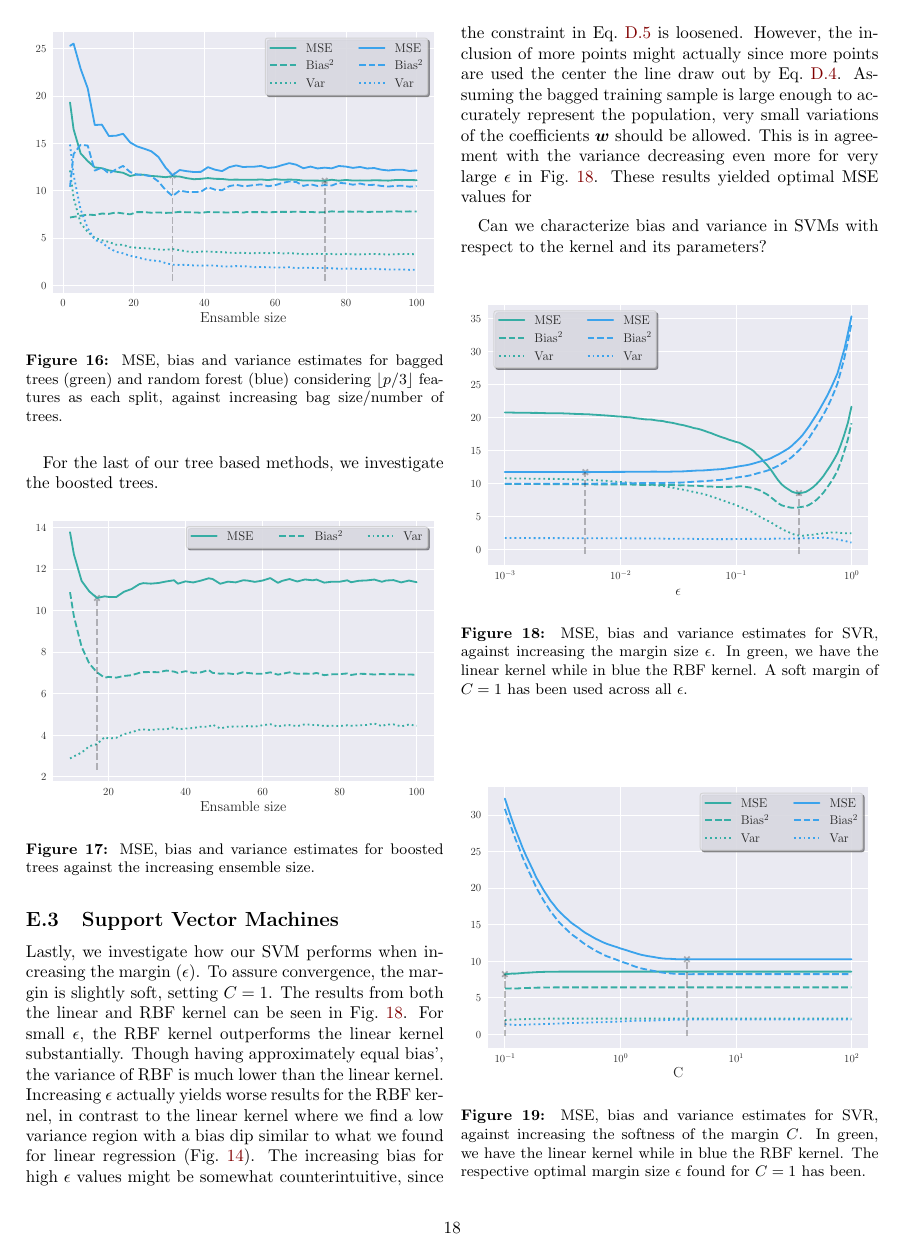
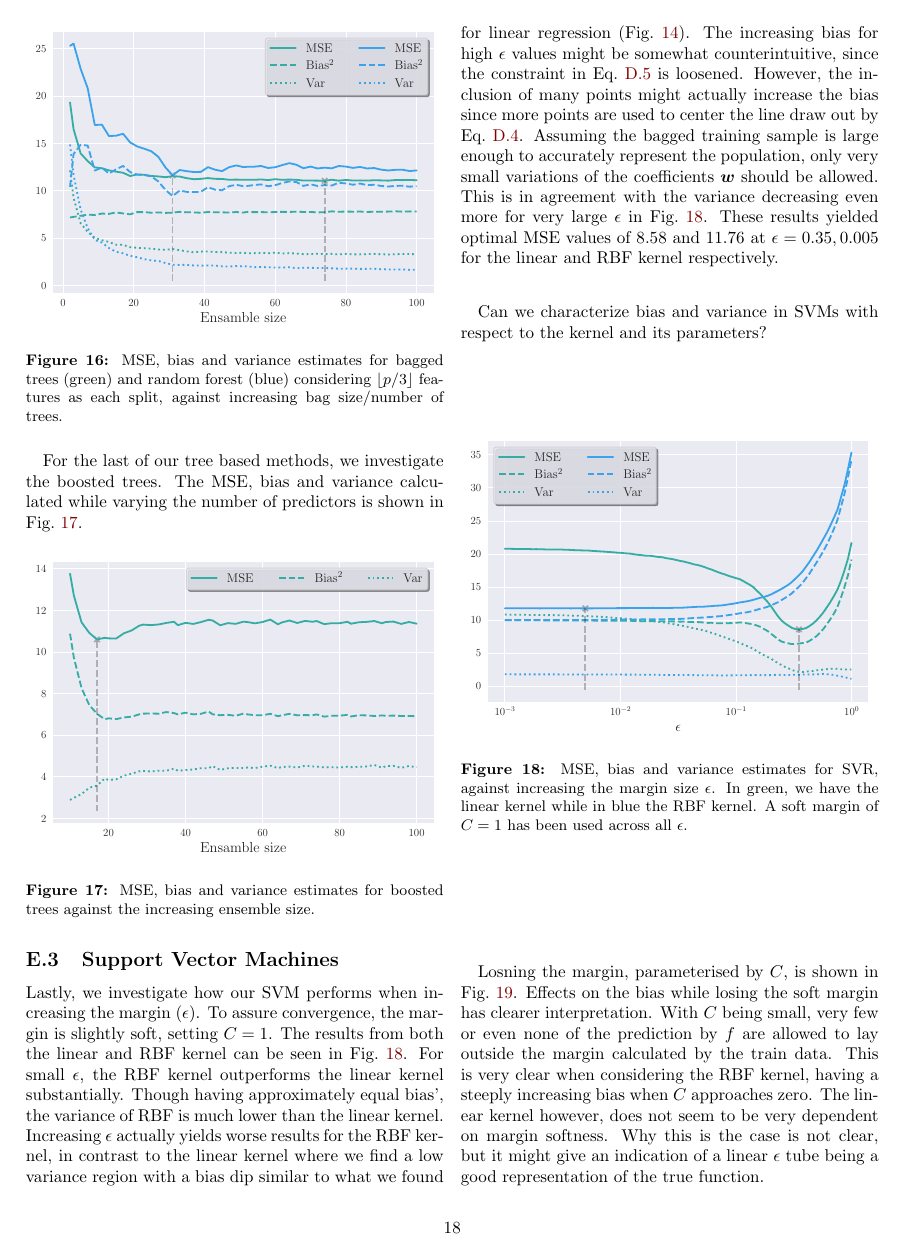
Before and after one commit to hkve/FYS-STK4155, a LaTeX paper (Project3/tex/main.tex, which reads Project3/tex/sections/appendix.tex): page 18 of 19. Compiled offline with pdfLaTeX.

Commit message:
Boosted trees

```diff
--- a/Project3/tex/sections/appendix.tex
+++ b/Project3/tex/sections/appendix.tex
@@ -104,7 +104,7 @@
                 \caption{MSE, bias and variance estimates for bagged trees (green) and random forest (blue) considering $\lfloor p/3 \rfloor$ features as each split, against increasing bag size/number of trees.}
                 \label[fig]{fig:bag_and_rf_biasvar_decomp}
             \end{figure}
-            For the last of our tree based methods, we investigate the boosted trees.
+            For the last of our tree based methods, we investigate the boosted trees. The MSE, bias and variance calculated while varying the number of predictors is shown in \cref{fig:boosting_n_est}.
             \begin{figure}[H]
                 \centering
                 \includegraphics[width=\linewidth]{Boosting_n_est.pdf}
@@ -114,7 +114,7 @@
 
 
         \subsection{Support Vector Machines}
-            Lastly, we investigate how our SVM performs when increasing the margin ($\epsilon$). To assure convergence, the margin is slightly soft, setting $C = 1$. The results from both the linear and RBF kernel can be seen in \cref{fig:SVR_eps}. For small $\epsilon$, the RBF kernel outperforms the linear kernel substantially. Though having approximately equal bias', the variance of RBF is much lower than the linear kernel. Increasing $\epsilon$ actually yields worse results for the RBF kernel, in contrast to the linear kernel where we find a low variance region with a bias dip similar to what we found for linear regression (\cref{fig:linreg_biasvar_decomp}). The increasing bias for high $\epsilon$ values might be somewhat counterintuitive, since the constraint in \cref{eq:SVM_optimasation} is loosened. However, the inclusion of more points might actually since more points are used the center the line draw out by \cref{eq:SVM_predict}. Assuming the bagged training sample is large enough to accurately represent the population, very small variations of the coefficients $\vec{w}$ should be allowed. This is in agreement with the variance decreasing even more for very large $\epsilon$ in \cref{fig:SVR_eps}. These results yielded optimal MSE values for
+            Lastly, we investigate how our SVM performs when increasing the margin ($\epsilon$). To assure convergence, the margin is slightly soft, setting $C = 1$. The results from both the linear and RBF kernel can be seen in \cref{fig:SVR_eps}. For small $\epsilon$, the RBF kernel outperforms the linear kernel substantially. Though having approximately equal bias', the variance of RBF is much lower than the linear kernel. Increasing $\epsilon$ actually yields worse results for the RBF kernel, in contrast to the linear kernel where we find a low variance region with a bias dip similar to what we found for linear regression (\cref{fig:linreg_biasvar_decomp}). The increasing bias for high $\epsilon$ values might be somewhat counterintuitive, since the constraint in \cref{eq:SVM_optimasation} is loosened. However, the inclusion of many points might actually increase the bias since more points are used to center the line draw out by \cref{eq:SVM_predict}. Assuming the bagged training sample is large enough to accurately represent the population, only very small variations of the coefficients $\vec{w}$ should be allowed. This is in agreement with the variance decreasing even more for very large $\epsilon$ in \cref{fig:SVR_eps}. These results yielded optimal MSE values of $8.58$ and $11.76$ at $\epsilon = 0.35, 0.005$ for the linear and RBF kernel respectively.
 
             Can we characterize bias and variance in SVMs with respect to the kernel and its parameters?
             \begin{figure}[H]
@@ -123,7 +123,8 @@
                 \caption{MSE, bias and variance estimates for SVR, against increasing the margin size $\epsilon$. In green, we have the linear kernel while in blue the RBF kernel. A soft margin of $C = 1$ has been used across all $\epsilon$. }
                 \label[fig]{fig:SVR_eps}
             \end{figure}
-
+            Losning the margin, parameterised by $C$, is shown in \cref{fig:SVR_C}.
+            Effects on the bias while losing the soft margin has clearer interpretation. With $C$ being small, very few or even none of the prediction by $f$ are allowed to lay outside the margin calculated by the train data. This is very clear when considering the RBF kernel, having a steeply increasing bias when $C$ approaches zero. The linear kernel however, does not seem to be very dependent on margin softness. Why this is the case is not clear, but it might give an indication of a linear $\epsilon$ tube being a good representation of the true function.
             \begin{figure}[H]
                 \centering
                 \includegraphics[width=\linewidth]{BiasVar_SVRC.pdf}
```
Also changed, not shown: Project3/tex/sections/appendix.tex (3 more changed lines).
